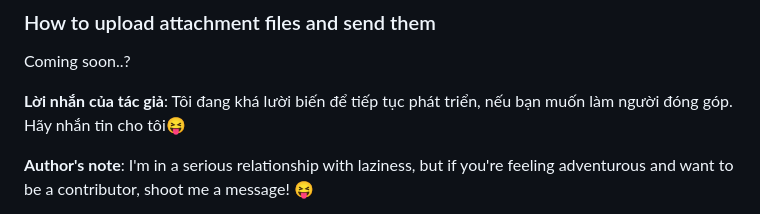
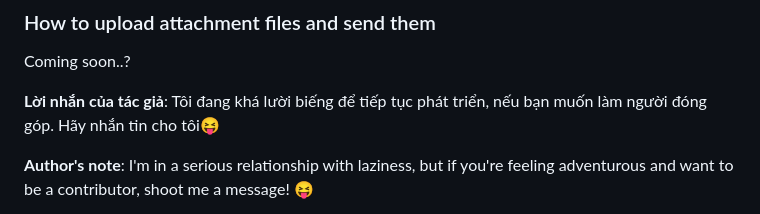
Before and after one commit to MinhHuyDev/fbchat-v2, a Markdown page: DOCS.md, the part around the change printed below. Drawn GitHub-style.

```diff
--- a/DOCS.md
+++ b/DOCS.md
@@ -211,7 +211,7 @@ Below is the *successful* unsend result:
 
 Coming soon..?
 
-**Lời nhắn của tác giả**: Tôi đang khá lười biến để tiếp tục phát triển, nếu bạn muốn làm người đóng góp. Hãy nhắn tin cho tôi😝
+**Lời nhắn của tác giả**: Tôi đang khá lười biếng để tiếp tục phát triển, nếu bạn muốn làm người đóng góp. Hãy nhắn tin cho tôi😝
 
 **Author's note**: I'm in a serious
 relationship with laziness, but if you're feeling adventurous and want to be a contributor, shoot me a message! 😝
```
Also changed, not shown: other parts of DOCS.md (+1 -1 lines).
